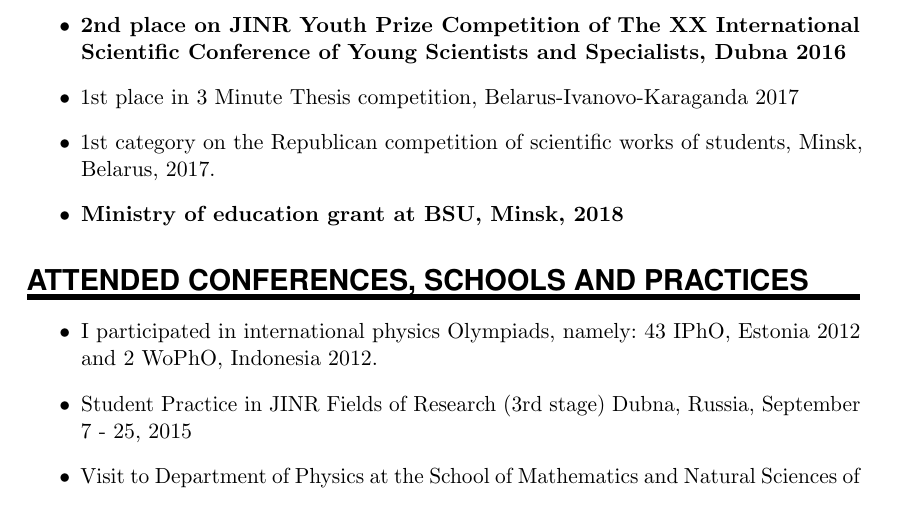
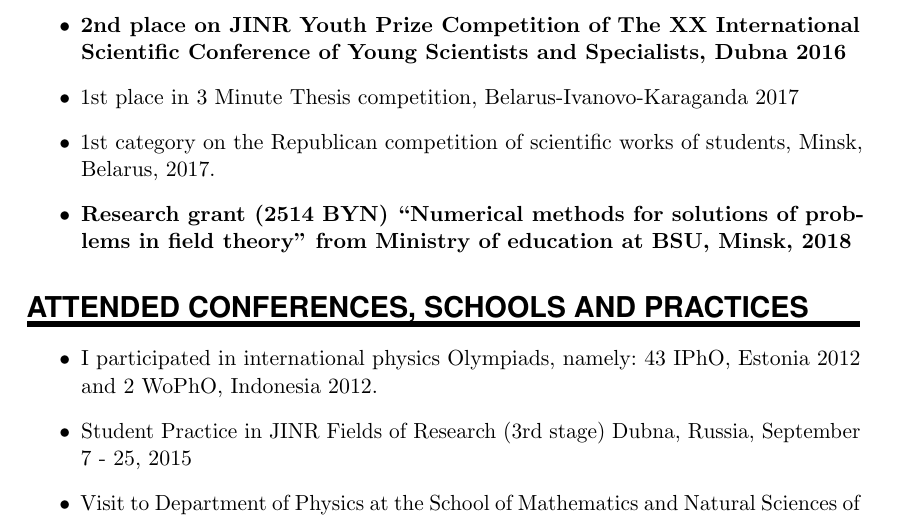
Before and after one commit to AlbertSamoilenka/CV, a LaTeX CV (cv.tex): part of page 3 of 4, cut so that both start at the same text. Compiled offline with pdfLaTeX.

Commit message:
added grant money

```diff
--- a/cv.tex
+++ b/cv.tex
@@ -127,7 +127,7 @@ I want to highlight that apart from analytical studies, which were closely conne
 \item \textbf{2nd place on JINR Youth Prize Competition of The XX International Scientific Conference of Young Scientists and Specialists, Dubna 2016}
 \item 1st place in 3 Minute Thesis competition, Belarus-Ivanovo-Karaganda 2017
 \item 1st category on the Republican competition of scientific works of students, Minsk, Belarus, 2017.
-\item \textbf{Ministry of education grant at BSU, Minsk, 2018}
+\item \textbf{Research grant (2514 BYN) “Numerical methods for solutions of problems in field theory” from Ministry of education at BSU, Minsk, 2018}
 \end{itemize}
 
 \NewPart{Attended conferences, schools and practices}
```
Also changed, not shown: cv.pdf.
